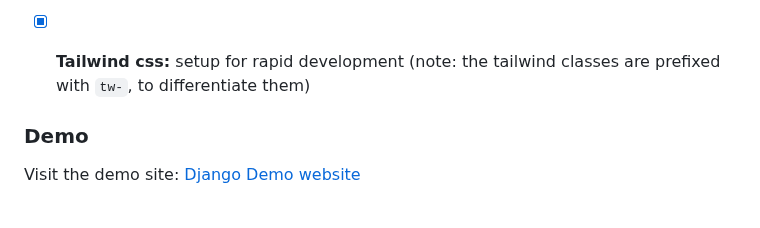
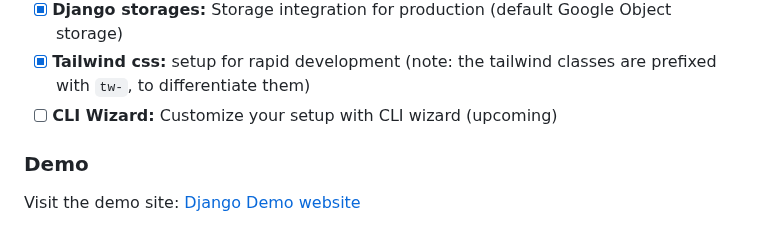
Before and after one commit to PaulleDemon/Django-SAAS-Boilerplate, a Markdown page: readme.md, the part around the change. GitHub-like rendering.

```diff
--- a/readme.md
+++ b/readme.md
@@ -35,7 +35,7 @@ This boilerplate can help you save hours of work, allowing you to focus on core
 - [x] Google analytics
 - [x] **Django storages:** Storage integration for production (default Google Object storage)
 - [x] **Tailwind css:** setup for rapid development (note: the tailwind classes are prefixed with `tw-`, to differentiate them)
-
+- [ ] **CLI Wizard:** Customize your setup with CLI wizard (upcoming)
 
 ### Demo
 Visit the demo site: [Django Demo website](https://django-saas-boilerplate.vercel.app/)
```
